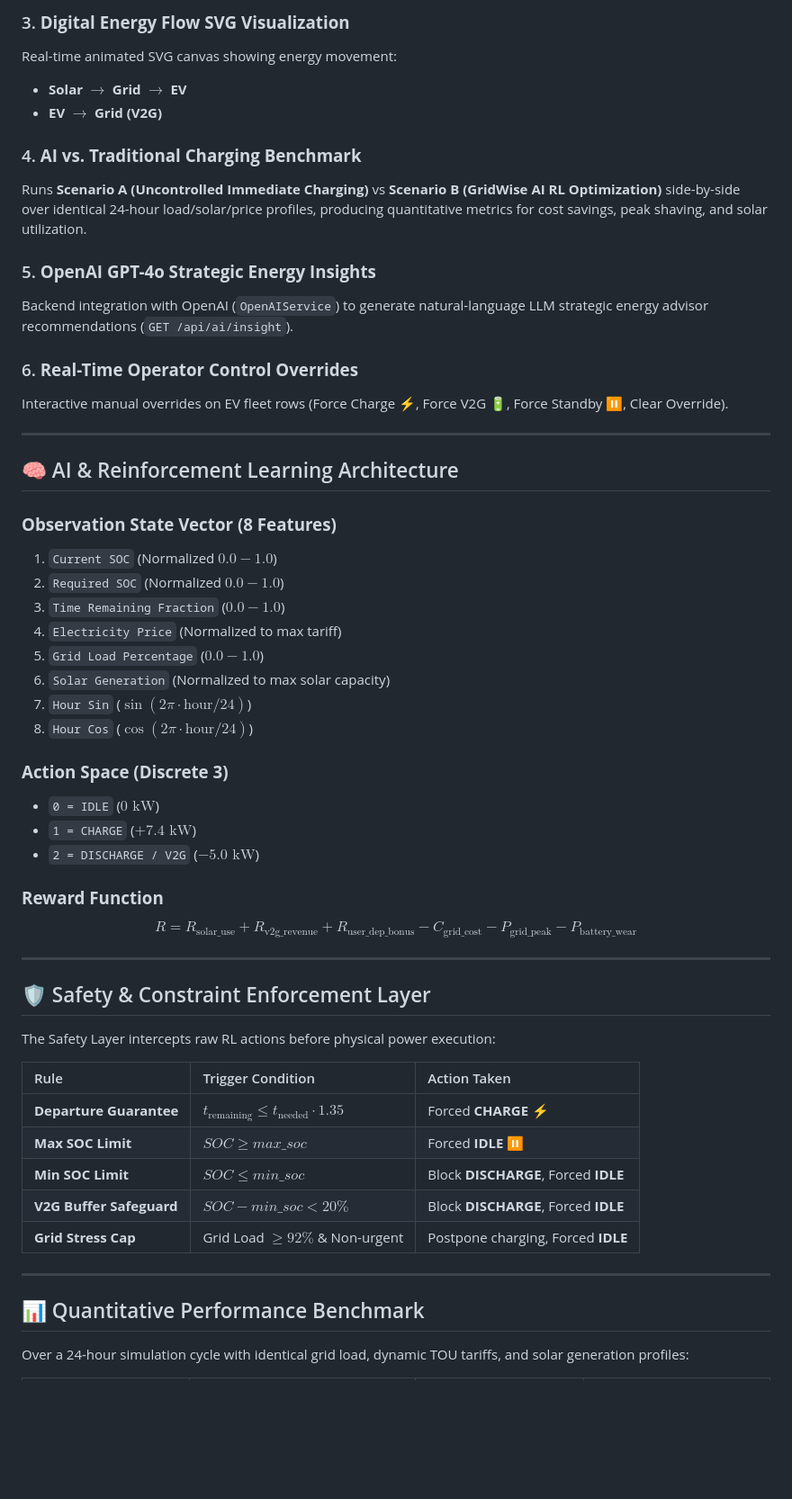
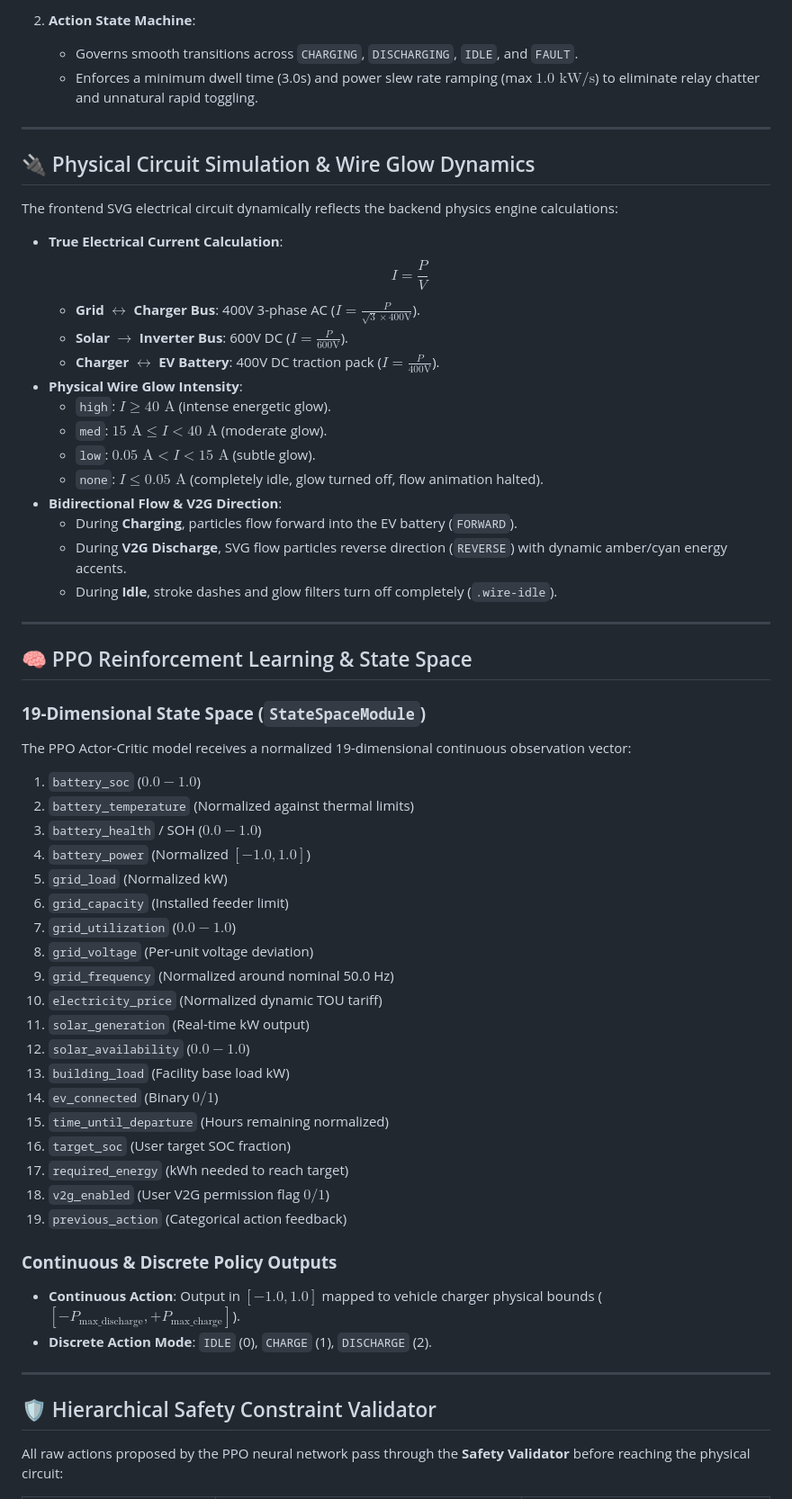
Before and after one commit to Nishanth-M-P/EV, a Markdown page: README.md, the part around one of its changes. Shown at 90% size. GitHub-like rendering; blank space fills up the shorter version.

Commit message:
docs: update README with continuous circuit simulation, physical wire glow, decoupled PPO, and diagnostics

```diff
--- a/README.md
+++ b/README.md
@@ -55,57 +57,62 @@ Hard physical boundaries ensuring the AI agent operates strictly within safe lim
 
-### 3. **Digital Energy Flow SVG Visualization**
-Real-time animated SVG canvas showing energy movement:
-- **Solar $\rightarrow$ Grid $\rightarrow$ EV**
-- **EV $\rightarrow$ Grid (V2G)**
-
-### 4. **AI vs. Traditional Charging Benchmark**
-Runs **Scenario A (Uncontrolled Immediate Charging)** vs **Scenario B (GridWise AI RL Optimization)** side-by-side over identical 24-hour load/solar/price profiles, producing quantitative metrics for cost savings, peak shaving, and solar utilization.
-
-### 5. **OpenAI GPT-4o Strategic Energy Insights**
-Backend integration with OpenAI (`OpenAIService`) to generate natural-language LLM strategic energy advisor recommendations (`GET /api/ai/insight`).
-
-### 6. **Real-Time Operator Control Overrides**
-Interactive manual overrides on EV fleet rows (Force Charge ⚡, Force V2G 🔋, Force Standby ⏸️, Clear Override).
+2. **Action State Machine**:
+   - Governs smooth transitions across `CHARGING`, `DISCHARGING`, `IDLE`, and `FAULT`.
+   - Enforces a minimum dwell time (3.0s) and power slew rate ramping (max $1.0\text{ kW/s}$) to eliminate relay chatter and unnatural rapid toggling.
 
 ---
 
-## 🧠 AI & Reinforcement Learning Architecture
+## 🔌 Physical Circuit Simulation & Wire Glow Dynamics
 
-### **Observation State Vector (8 Features)**
-1. `Current SOC` (Normalized $0.0 - 1.0$)
-2. `Required SOC` (Normalized $0.0 - 1.0$)
-3. `Time Remaining Fraction` ($0.0 - 1.0$)
-4. `Electricity Price` (Normalized to max tariff)
-5. `Grid Load Percentage` ($0.0 - 1.0$)
-6. `Solar Generation` (Normalized to max solar capacity)
-7. `Hour Sin` ($\sin(2\pi \cdot \text{hour} / 24)$)
-8. `Hour Cos` ($\cos(2\pi \cdot \text{hour} / 24)$)
+The frontend SVG electrical circuit dynamically reflects the backend physics engine calculations:
 
-### **Action Space (Discrete 3)**
-- `0 = IDLE` ($0\text{ kW}$)
-- `1 = CHARGE` ($+7.4\text{ kW}$)
-- `2 = DISCHARGE / V2G` ($-5.0\text{ kW}$)
-
-### **Reward Function**
-$$R = R_{\text{solar\_use}} + R_{\text{v2g\_revenue}} + R_{\text{user\_dep\_bonus}} - C_{\text{grid\_cost}} - P_{\text{grid\_peak}} - P_{\text{battery\_wear}}$$
+- **True Electrical Current Calculation**:
+  $$I = \frac{P}{V}$$
+  - **Grid $\leftrightarrow$ Charger Bus**: 400V 3-phase AC ($I = \frac{P}{\sqrt{3} \times 400\text{V}}$).
+  - **Solar $\rightarrow$ Inverter Bus**: 600V DC ($I = \frac{P}{600\text{V}}$).
+  - **Charger $\leftrightarrow$ EV Battery**: 400V DC traction pack ($I = \frac{P}{400\text{V}}$).
+- **Physical Wire Glow Intensity**:
+  - `high`: $I \ge 40\text{ A}$ (intense energetic glow).
+  - `med`: $15\text{ A} \le I < 40\text{ A}$ (moderate glow).
+  - `low`: $0.05\text{ A} < I < 15\text{ A}$ (subtle glow).
+  - `none`: $I \le 0.05\text{ A}$ (completely idle, glow turned off, flow animation halted).
+- **Bidirectional Flow & V2G Direction**:
+  - During **Charging**, particles flow forward into the EV battery (`FORWARD`).
+  - During **V2G Discharge**, SVG flow particles reverse direction (`REVERSE`) with dynamic amber/cyan energy accents.
+  - During **Idle**, stroke dashes and glow filters turn off completely (`.wire-idle`).
 
 ---
 
-## 🛡️ Safety & Constraint Enforcement Layer
+## 🧠 PPO Reinforcement Learning & State Space
 
-The Safety Layer intercepts raw RL actions before physical power execution:
+### **19-Dimensional State Space (`StateSpaceModule`)**
+The PPO Actor-Critic model receives a normalized 19-dimensional continuous observation vector:
+1. `battery_soc` ($0.0 - 1.0$)
+2. `battery_temperature` (Normalized against thermal limits)
+3. `battery_health` / SOH ($0.0 - 1.0$)
+4. `battery_power` (Normalized $[-1.0, 1.0]$)
+5. `grid_load` (Normalized kW)
+6. `grid_capacity` (Installed feeder limit)
+7. `grid_utilization` ($0.0 - 1.0$)
+8. `grid_voltage` (Per-unit voltage deviation)
+9. `grid_frequency` (Normalized around nominal 50.0 Hz)
+10. `electricity_price` (Normalized dynamic TOU tariff)
+11. `solar_generation` (Real-time kW output)
+12. `solar_availability` ($0.0 - 1.0$)
+13. `building_load` (Facility base load kW)
+14. `ev_connected` (Binary $0/1$)
+15. `time_until_departure` (Hours remaining normalized)
+16. `target_soc` (User target SOC fraction)
+17. `required_energy` (kWh needed to reach target)
+18. `v2g_enabled` (User V2G permission flag $0/1$)
+19. `previous_action` (Categorical action feedback)
 
-| Rule | Trigger Condition | Action Taken |
-| :--- | :--- | :--- |
-| **Departure Guarantee** | $t_{\text{remaining}} \le t_{\text{needed}} \cdot 1.35$ | Forced **CHARGE** ⚡ |
-| **Max SOC Limit** | $SOC \ge max\_soc$ | Forced **IDLE** ⏸️ |
-| **Min SOC Limit** | $SOC \le min\_soc$ | Block **DISCHARGE**, Forced **IDLE** |
-| **V2G Buffer Safeguard** | $SOC - min\_soc < 20\%$ | Block **DISCHARGE**, Forced **IDLE** |
-| **Grid Stress Cap** | Grid Load $\ge 92\%$ & Non-urgent | Postpone charging, Forced **IDLE** |
+### **Continuous & Discrete Policy Outputs**
+- **Continuous Action**: Output in $[-1.0, 1.0]$ mapped to vehicle charger physical bounds ($[-P_{\text{max\_discharge}}, +P_{\text{max\_charge}}]$).
+- **Discrete Action Mode**: `IDLE` (0), `CHARGE` (1), `DISCHARGE` (2).
 
 ---
 
-## 📊 Quantitative Performance Benchmark
+## 🛡️ Hierarchical Safety Constraint Validator
 
-Over a 24-hour simulation cycle with identical grid load, dynamic TOU tariffs, and solar generation profiles:
+All raw actions proposed by the PPO neural network pass through the **Safety Validator** before reaching the physical circuit:
 
```
Also changed, not shown: other parts of README.md (+152 -135 lines).
